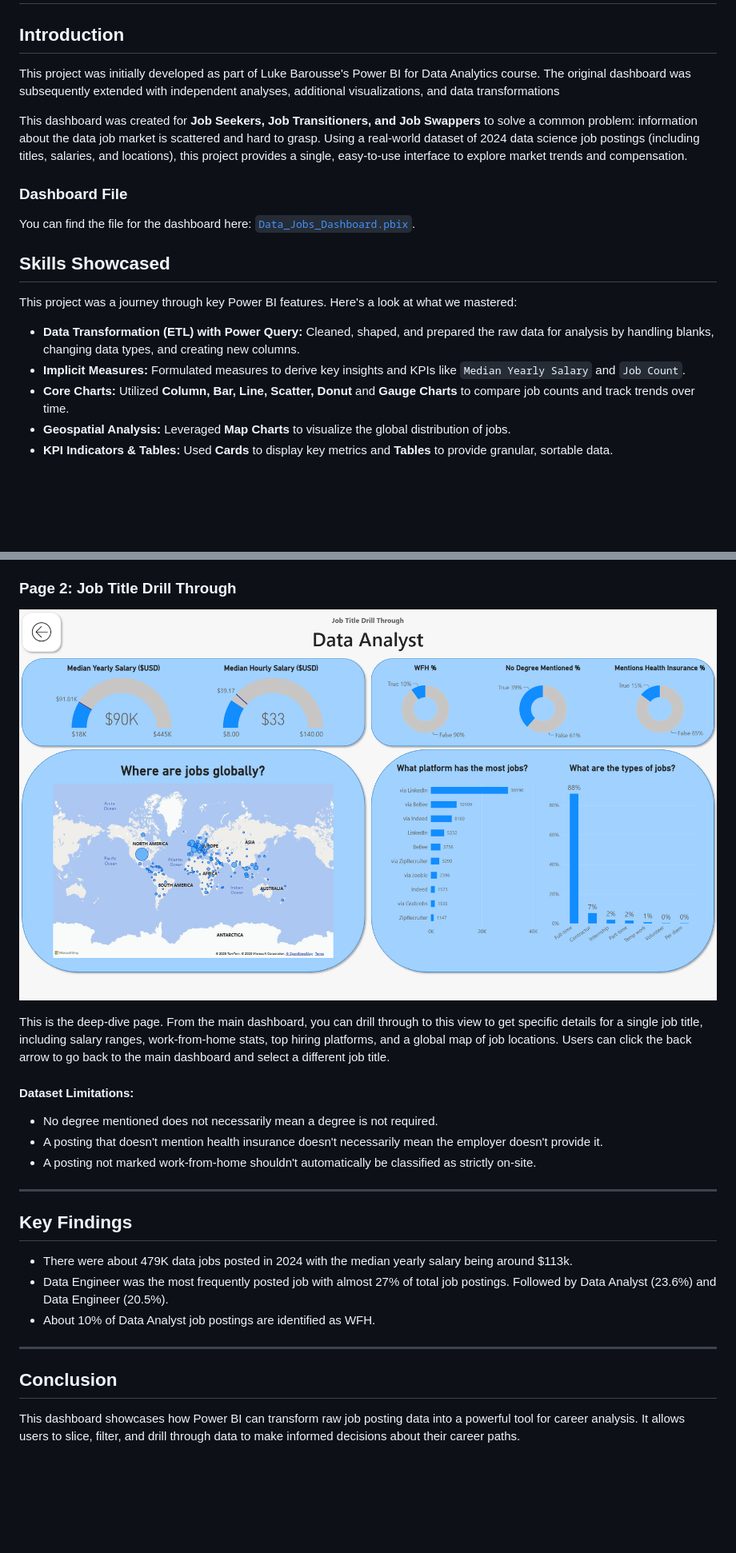
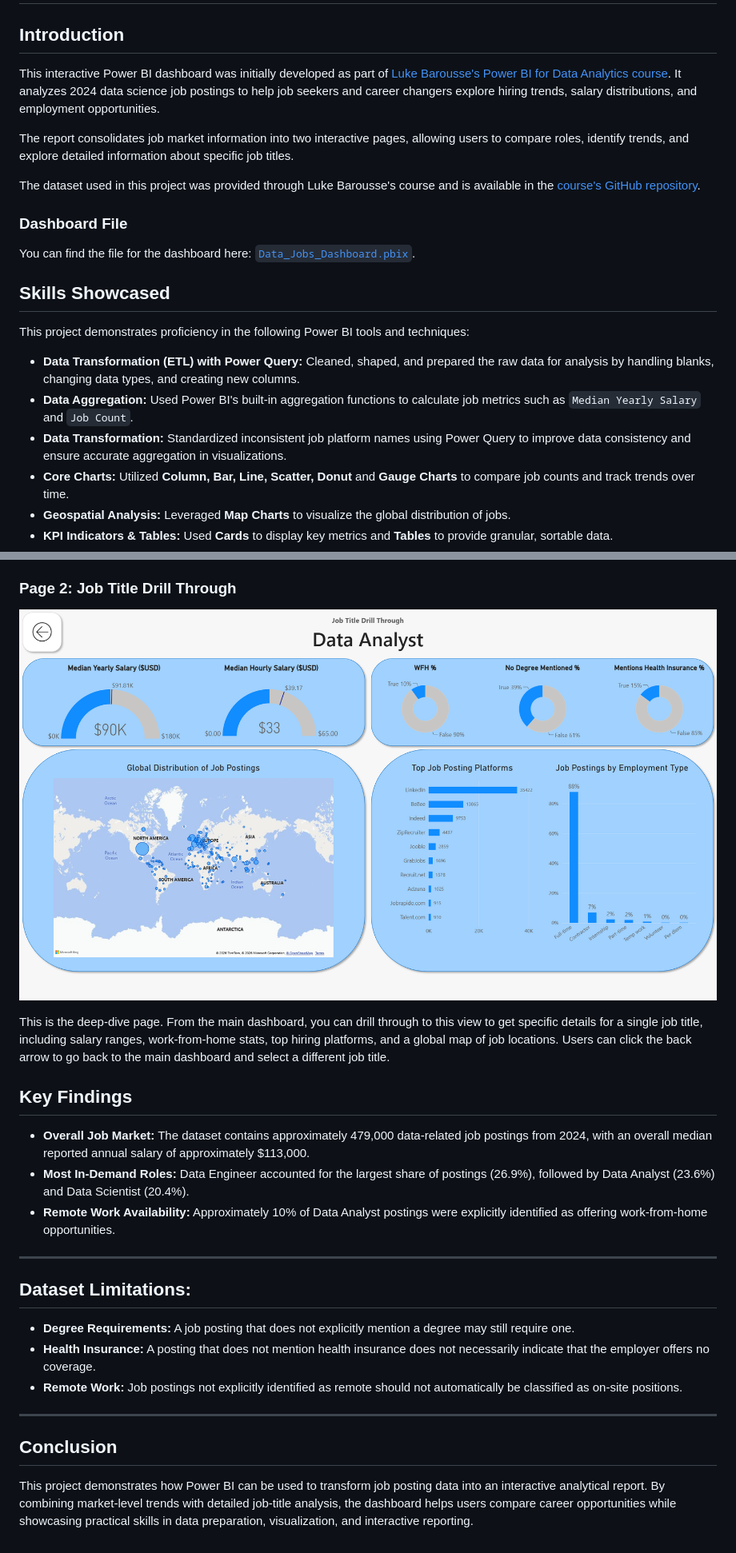
Before and after one commit to HussamDaigham/Power-BI_Project_1, a Markdown page: README.md, 2 parts joined by grey strips. Shown at 80% size. GitHub-like rendering; pictures changed too: images/project_1_page_2.png; blank space fills up the shorter version.

Commit message:
corrected typos and cleaned up job platform name

```diff
--- a/README.md
+++ b/README.md
@@ -3,19 +3,22 @@
 
 ## Introduction
 
-This project was initially developed as part of Luke Barousse's Power BI for Data Analytics course. The original dashboard was subsequently extended with independent analyses, additional visualizations, and data transformations
+This interactive Power BI dashboard was initially developed as part of [Luke Barousse's Power BI for Data Analytics course](https://www.lukebarousse.com/powerbi). It analyzes 2024 data science job postings to help job seekers and career changers explore hiring trends, salary distributions, and employment opportunities.
 
-This dashboard was created for **Job Seekers, Job Transitioners, and Job Swappers** to solve a common problem: information about the data job market is scattered and hard to grasp. Using a real-world dataset of 2024 data science job postings (including titles, salaries, and locations), this project provides a single, easy-to-use interface to explore market trends and compensation.
+The report consolidates job market information into two interactive pages, allowing users to compare roles, identify trends, and explore detailed information about specific job titles.
+
+The dataset used in this project was provided through Luke Barousse's course and is available in the [course's GitHub repository](https://github.com/lukebarousse/PowerBI_Data_Analytics_Course/tree/main/Data).
 
 ### Dashboard File
 You can find the file for the dashboard here: [`Data_Jobs_Dashboard.pbix`](/Data_Jobs_Dashboard.pbix).
 
 ## Skills Showcased
 
-This project was a journey through key Power BI features. Here's a look at what we mastered:
+This project demonstrates proficiency in the following Power BI tools and techniques:
 
 -   **Data Transformation (ETL) with Power Query:** Cleaned, shaped, and prepared the raw data for analysis by handling blanks, changing data types, and creating new columns.
--   **Implicit Measures:** Formulated measures to derive key insights and KPIs like `Median Yearly Salary` and `Job Count`.
+-   **Data Aggregation:** Used Power BI's built-in aggregation functions to calculate job metrics such as `Median Yearly Salary` and `Job Count`.
+-   **Data Transformation:** Standardized inconsistent job platform names using Power Query to improve data consistency and ensure accurate aggregation in visualizations.
 -   **Core Charts:** Utilized **Column, Bar, Line, Scatter, Donut** and **Gauge Charts** to compare job counts and track trends over time.
 -   **Geospatial Analysis:** Leveraged **Map Charts** to visualize the global distribution of jobs.
 -   **KPI Indicators & Tables:** Used **Cards** to display key metrics and **Tables** to provide granular, sortable data.
@@ -48,21 +53,22 @@ This is your mission control for the data job market. It showcases key KPIs like
 
 This is the deep-dive page. From the main dashboard, you can drill through to this view to get specific details for a single job title, including salary ranges, work-from-home stats, top hiring platforms, and a global map of job locations. Users can click the back arrow to go back to the main dashboard and select a different job title.
 
-#### Dataset Limitations:
--   No degree mentioned does not necessarily mean a degree is not required.
--   A posting that doesn't mention health insurance doesn't necessarily mean the employer doesn't provide it.
--   A posting not marked work-from-home shouldn't automatically be classified as strictly on-site.
+
+## Key Findings
+
+-   **Overall Job Market:** The dataset contains approximately 479,000 data-related job postings from 2024, with an overall median reported annual salary of approximately $113,000.
+-   **Most In-Demand Roles:** Data Engineer accounted for the largest share of postings (26.9%), followed by Data Analyst (23.6%) and Data Scientist (20.4%).
+-   **Remote Work Availability:** Approximately 10% of Data Analyst postings were explicitly identified as offering work-from-home opportunities.
 
 ---
 
-## Key Findings
-
--   There were about 479K data jobs posted in 2024 with the median yearly salary being around $113k.
--   Data Engineer was the most frequently posted job with almost 27% of total job postings. Followed by Data Analyst (23.6%) and Data Engineer (20.5%).
--   About 10% of Data Analyst job postings are identified as WFH.
+## Dataset Limitations:
+-   **Degree Requirements:** A job posting that does not explicitly mention a degree may still require one.
+-   **Health Insurance:** A posting that does not mention health insurance does not necessarily indicate that the employer offers no coverage.
+-   **Remote Work:** Job postings not explicitly identified as remote should not automatically be classified as on-site positions.
 
 ---
 
 ## Conclusion
 
-This dashboard showcases how Power BI can transform raw job posting data into a powerful tool for career analysis. It allows users to slice, filter, and drill through data to make informed decisions about their career paths.
+This project demonstrates how Power BI can be used to transform job posting data into an interactive analytical report. By combining market-level trends with detailed job-title analysis, the dashboard helps users compare career opportunities while showcasing practical skills in data preparation, visualization, and interactive reporting.
```
Also changed, not shown: other parts of README.md (+3 -1 lines), images/project_1_page_1.png, images/project_1_page_1_filtered.png, 1 other file.
